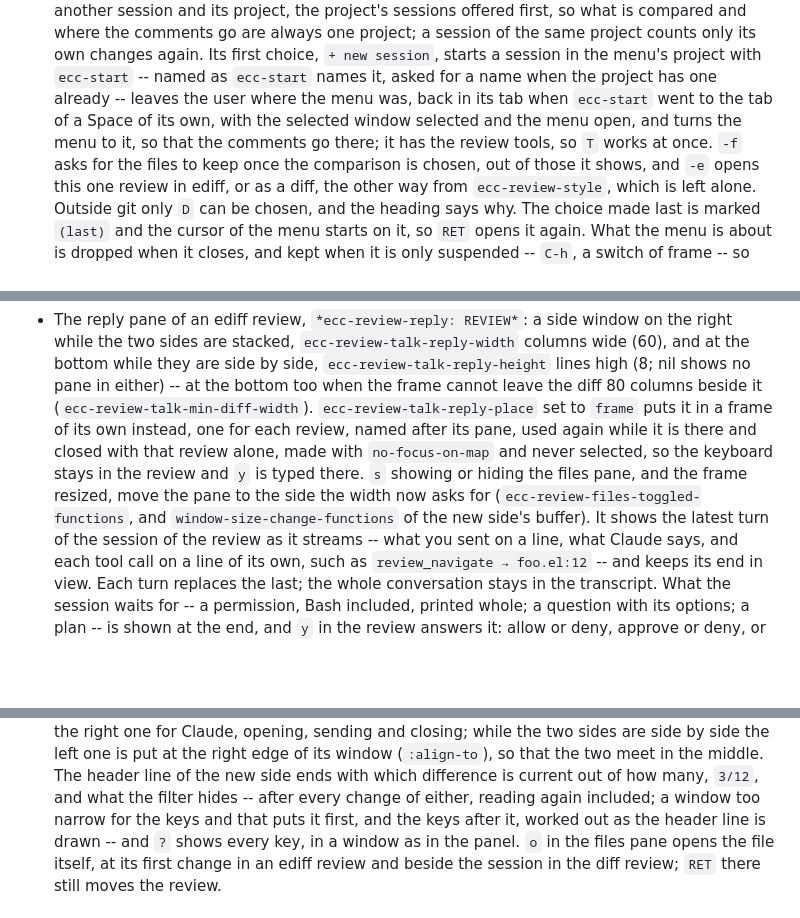
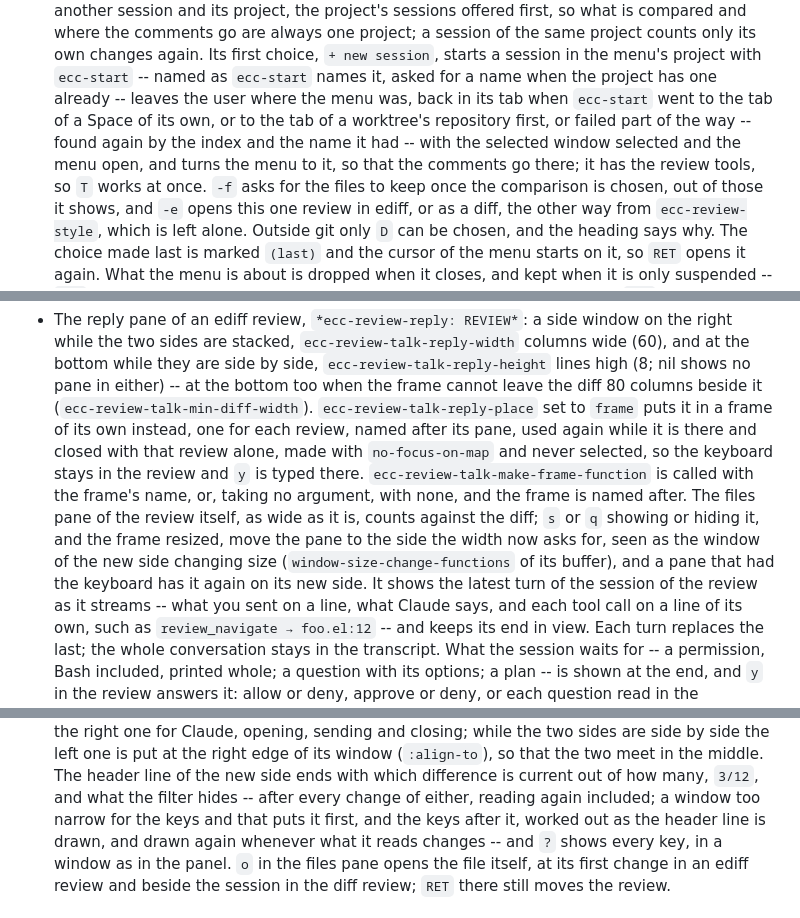
Before and after one commit to wakamenod/emacs-claude-code, a Markdown page: CHANGELOG.md, 3 parts joined by grey strips. Drawn GitHub-style; blank space fills up the shorter version.

Commit message:
docs: Phase 9 review round 2 in the CHANGELOG
Co-Authored-By: Claude Opus 5.5 <noreply@anthropic.com>

```diff
--- a/CHANGELOG.md
+++ b/CHANGELOG.md
@@ -206,8 +206,10 @@ Verified against **Claude Code CLI 2.1.281**.
   starts a session in the menu's project with `ecc-start` -- named as
   `ecc-start` names it, asked for a name when the project has one already
   -- leaves the user where the menu was, back in its tab when `ecc-start`
-  went to the tab of a Space of its own, with the selected window
-  selected and the menu open, and turns the menu to it, so that the comments go there; it has the review tools, so
+  went to the tab of a Space of its own, or to the tab of a worktree's
+  repository first, or failed part of the way -- found again by the index
+  and the name it had -- with the selected window selected and the menu
+  open, and turns the menu to it, so that the comments go there; it has the review tools, so
   `T` works at once. `-f` asks for the files to keep once
   the comparison is chosen, out of those it shows, and `-e` opens this
   one review in ediff, or as a diff, the other way from
@@ -351,10 +353,14 @@ Verified against **Claude Code CLI 2.1.281**.
   own instead, one for each review, named after its pane, used again while
   it is there and closed with that review alone, made with
   `no-focus-on-map` and never selected, so the
-  keyboard stays in the review and `y` is typed there. `s` showing or
-  hiding the files pane, and the frame resized, move the pane to the side
-  the width now asks for (`ecc-review-files-toggled-functions`, and
-  `window-size-change-functions` of the new side's buffer). It shows the latest turn of the session of
+  keyboard stays in the review and `y` is typed there.
+  `ecc-review-talk-make-frame-function` is called with the frame's name,
+  or, taking no argument, with none, and the frame is named after. The
+  files pane of the review itself, as wide as it is, counts against the
+  diff; `s` or `q` showing or hiding it, and the frame resized, move the
+  pane to the side the width now asks for, seen as the window of the new
+  side changing size (`window-size-change-functions` of its buffer), and
+  a pane that had the keyboard has it again on its new side. It shows the latest turn of the session of
   the review as it streams -- what you sent on a line, what Claude says,
   and each tool call on a line of its own, such as `review_navigate →
   foo.el:12` -- and keeps its end in view. Each turn replaces the last;
@@ -456,7 +462,8 @@ Verified against **Claude Code CLI 2.1.281**.
   which difference is current out of how many, `3/12`, and what the
   filter hides -- after every change of either, reading again included;
   a window too narrow for the keys and that puts it first, and the keys
-  after it, worked out as the header line is drawn --
+  after it, worked out as the header line is drawn, and drawn again
+  whenever what it reads changes --
   and `?` shows every key, in a window as in the panel. `o` in the files pane
   opens the file itself, at its first change in an ediff review and
   beside the session in the diff review; `RET` there still moves the
```
